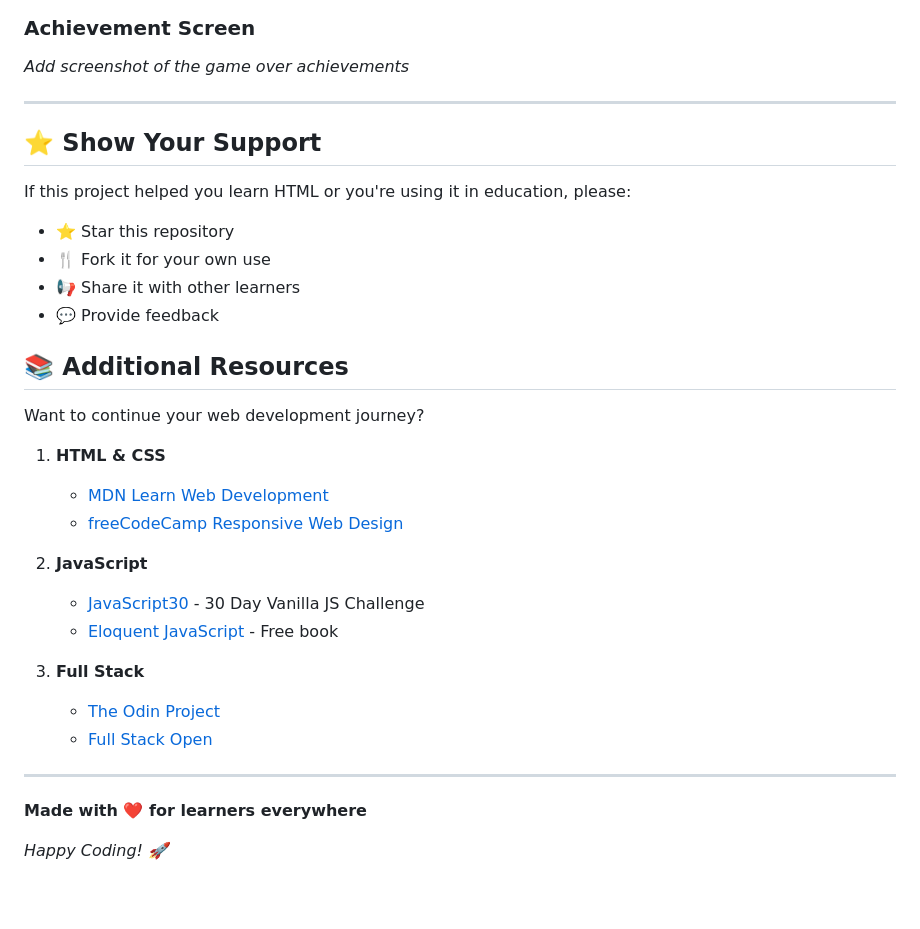
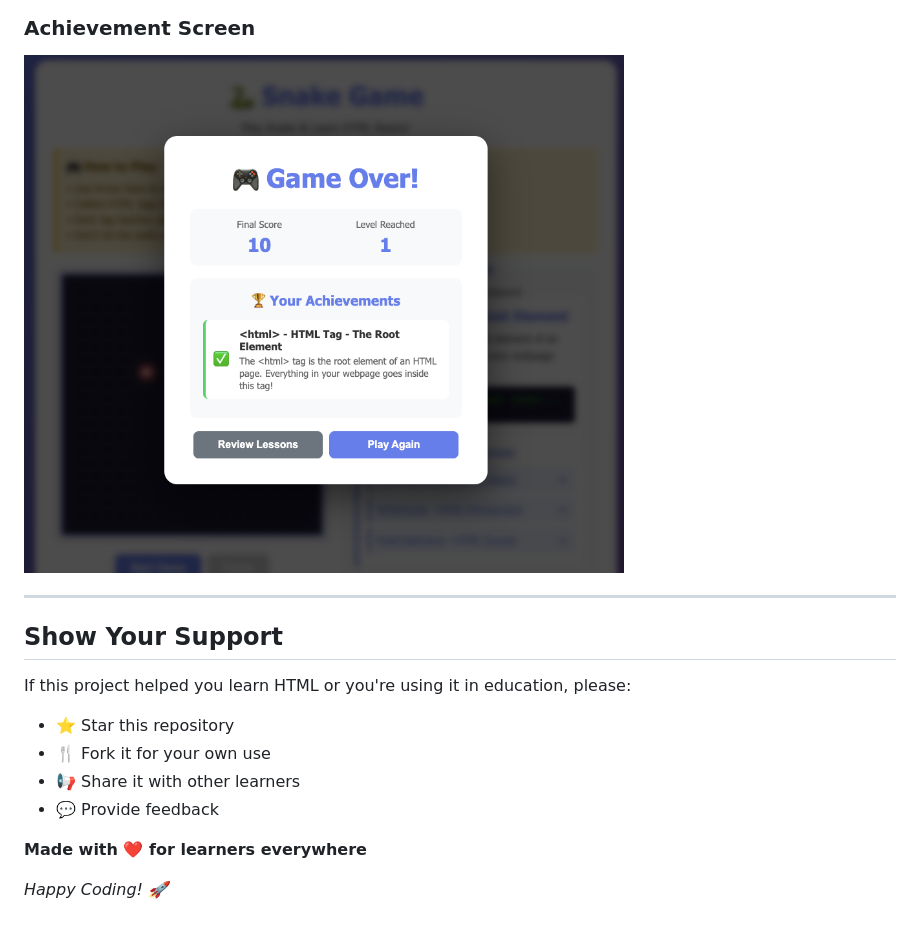
Before and after one commit to Anshita505/Snake-Game--Learning-, a Markdown page: README.md, the part around one of its changes. Rendered like a GitHub page; blank space fills up the shorter version.

```diff
--- a/README.md
+++ b/README.md
@@ -329,10 +269,10 @@ This project was inspired by the need to make web development education more acc
 
 ### Achievement Screen
-*Add screenshot of the game over achievements*
+<img src="Gameover.png" alt="Digital Balika" width="600"/>
 
 ---
 
-## ⭐ Show Your Support
+## Show Your Support
 
 If this project helped you learn HTML or you're using it in education, please:
 - ⭐ Star this repository
@@ -340,23 +280,7 @@ If this project helped you learn HTML or you're using it in education, please:
 - 📢 Share it with other learners
 - 💬 Provide feedback
 
-## 📚 Additional Resources
 
-Want to continue your web development journey?
-
-1. **HTML & CSS**
-   - [MDN Learn Web Development](https://developer.mozilla.org/en-US/docs/Learn)
-   - [freeCodeCamp Responsive Web Design](https://www.freecodecamp.org/learn/responsive-web-design/)
-
-2. **JavaScript**
-   - [JavaScript30](https://javascript30.com/) - 30 Day Vanilla JS Challenge
-   - [Eloquent JavaScript](https://eloquentjavascript.net/) - Free book
-
-3. **Full Stack**
-   - [The Odin Project](https://www.theodinproject.com/)
-   - [Full Stack Open](https://fullstackopen.com/)
-
----
 
 **Made with ❤️ for learners everywhere**
 
```
Also changed, not shown: other parts of README.md (+7 -67 lines).
